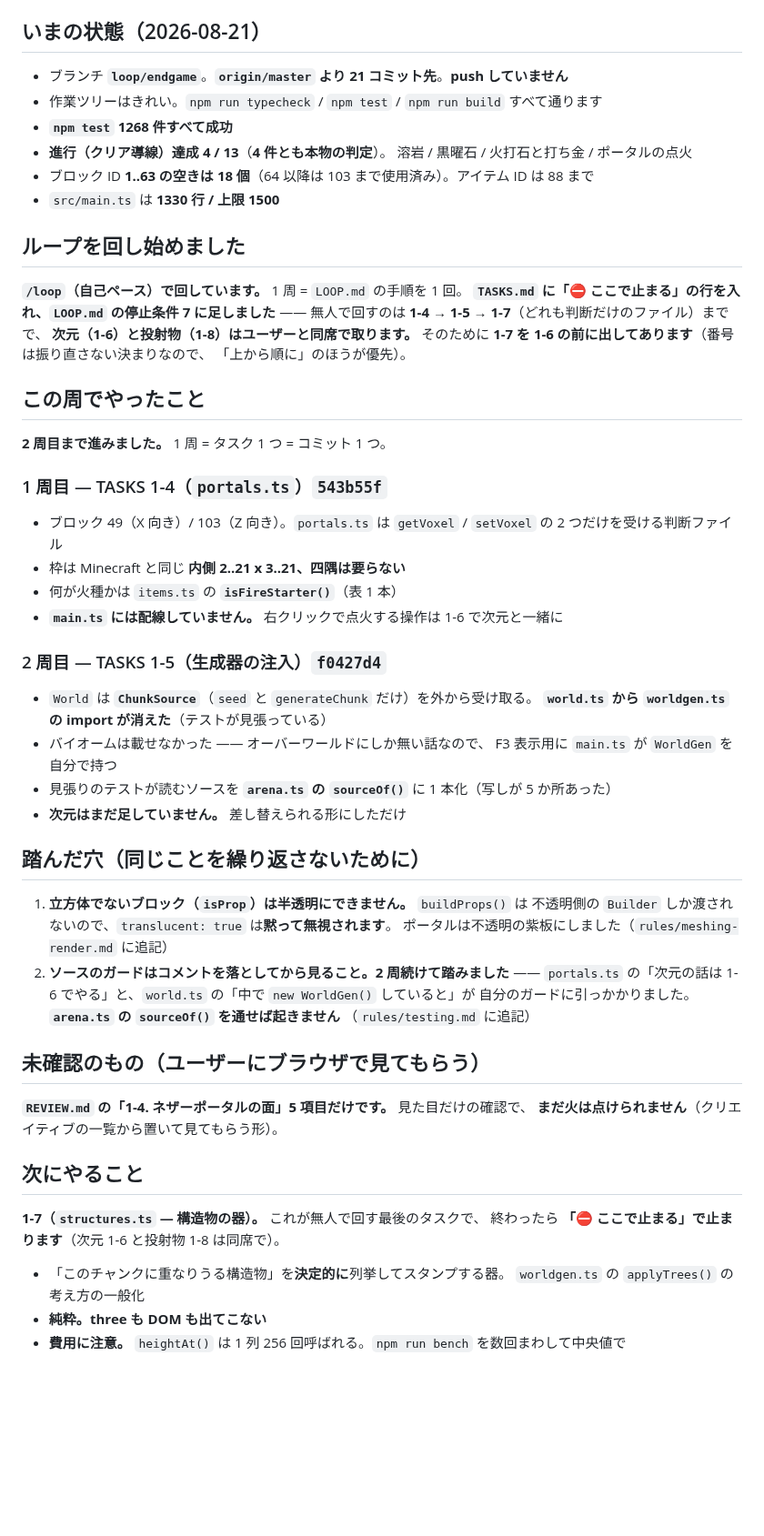
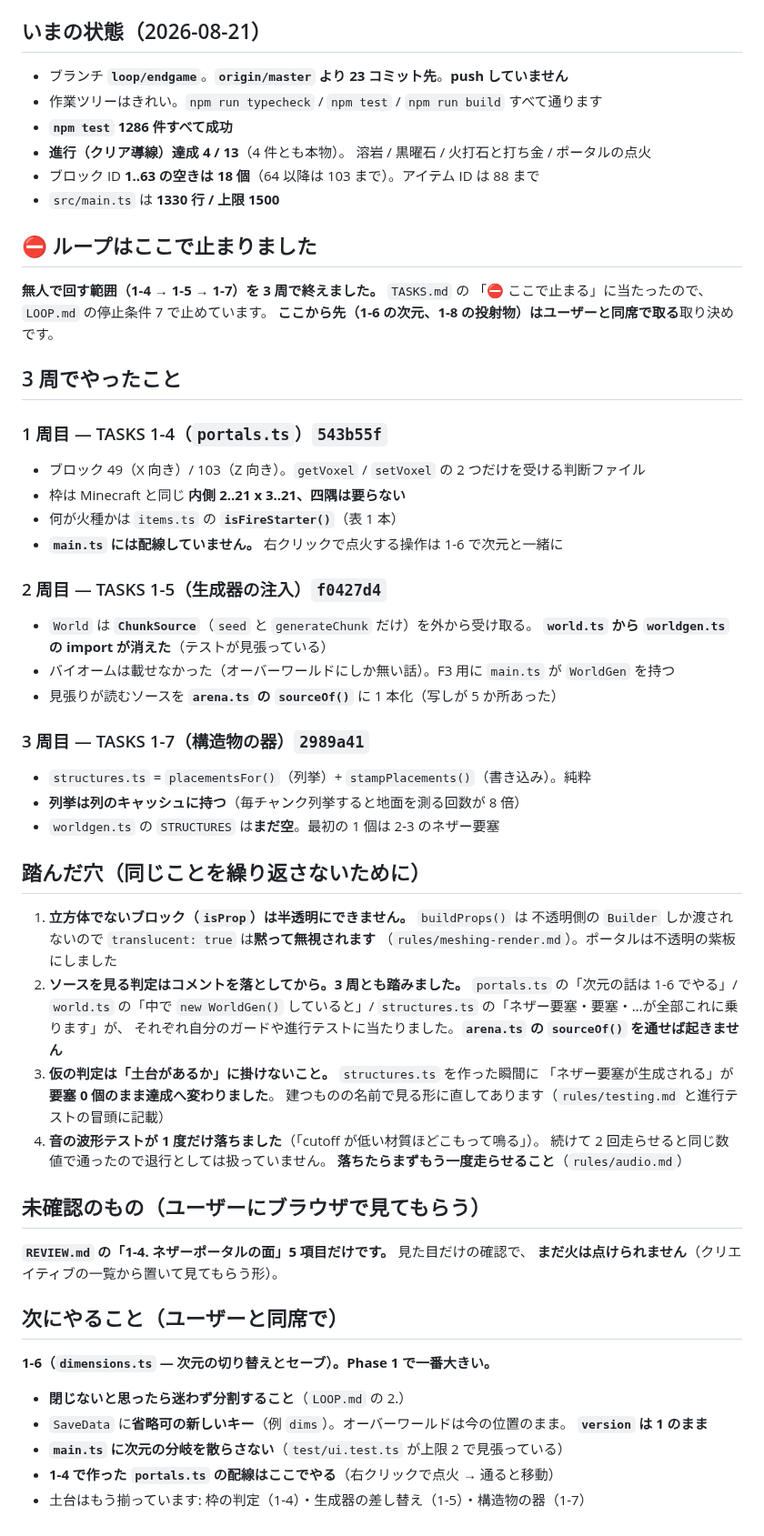
Before and after one commit to Kousei102/voxel-sandbox, a Markdown page: HANDOFF.md, the part around the change. Shown at 91% size. Drawn GitHub-style; blank space fills up the shorter version.

Commit message:
HANDOFF.md を「⛔ ここで止まる」で止めた状態に書き直す
Co-Authored-By: Claude Opus 5 <noreply@anthropic.com>
Claude-Session: https://claude.ai/code/session_01UmfqJKbVg6ZjetQpt5BaTC

```diff
--- a/HANDOFF.md
+++ b/HANDOFF.md
@@ -6,31 +6,25 @@
 
 ## いまの状態（2026-08-21）
 
-- ブランチ **`loop/endgame`**。**`origin/master` より 21 コミット先**。**push していません**
+- ブランチ **`loop/endgame`**。**`origin/master` より 23 コミット先**。**push していません**
 - 作業ツリーはきれい。`npm run typecheck` / `npm test` / `npm run build` すべて通ります
-- **`npm test` 1268 件すべて成功**
-- **進行（クリア導線）達成 4 / 13**（**4 件とも本物の判定**）。
+- **`npm test` 1286 件すべて成功**
+- **進行（クリア導線）達成 4 / 13**（4 件とも本物）。
   溶岩 / 黒曜石 / 火打石と打ち金 / ポータルの点火
-- ブロック ID **1..63 の空きは 18 個**（64 以降は 103 まで使用済み）。アイテム ID は 88 まで
+- ブロック ID **1..63 の空きは 18 個**（64 以降は 103 まで）。アイテム ID は 88 まで
 - `src/main.ts` は **1330 行 / 上限 1500**
 
-## ループを回し始めました
+## ⛔ ループはここで止まりました
 
-**`/loop`（自己ペース）で回しています。** 1 周 = `LOOP.md` の手順を 1 回。
-**`TASKS.md` に「⛔ ここで止まる」の行を入れ、`LOOP.md` の停止条件 7 に足しました** ——
-無人で回すのは **1-4 → 1-5 → 1-7**（どれも判断だけのファイル）までで、
-**次元（1-6）と投射物（1-8）はユーザーと同席で取ります。**
-そのために **1-7 を 1-6 の前に出してあります**（番号は振り直さない決まりなので、
-「上から順に」のほうが優先）。
+**無人で回す範囲（1-4 → 1-5 → 1-7）を 3 周で終えました。** `TASKS.md` の
+「⛔ ここで止まる」に当たったので、`LOOP.md` の停止条件 7 で止めています。
+**ここから先（1-6 の次元、1-8 の投射物）はユーザーと同席で取る**取り決めです。
 
-## この周でやったこと
-
-**2 周目まで進みました。** 1 周 = タスク 1 つ = コミット 1 つ。
+## 3 周でやったこと
 
 ### 1 周目 — TASKS 1-4（`portals.ts`）`543b55f`
 
-- ブロック 49（X 向き）/ 103（Z 向き）。`portals.ts` は `getVoxel` / `setVoxel` の
-  2 つだけを受ける判断ファイル
+- ブロック 49（X 向き）/ 103（Z 向き）。`getVoxel` / `setVoxel` の 2 つだけを受ける判断ファイル
 - 枠は Minecraft と同じ **内側 2..21 x 3..21、四隅は要らない**
 - 何が火種かは `items.ts` の **`isFireStarter()`**（表 1 本）
 - **`main.ts` には配線していません。** 右クリックで点火する操作は 1-6 で次元と一緒に
@@ -39,32 +33,43 @@
 
 - `World` は **`ChunkSource`**（`seed` と `generateChunk` だけ）を外から受け取る。
   **`world.ts` から `worldgen.ts` の import が消えた**（テストが見張っている）
-- バイオームは載せなかった —— オーバーワールドにしか無い話なので、
-  F3 表示用に `main.ts` が `WorldGen` を自分で持つ
-- 見張りのテストが読むソースを **`arena.ts` の `sourceOf()`** に 1 本化（写しが 5 か所あった）
-- **次元はまだ足していません。** 差し替えられる形にしただけ
+- バイオームは載せなかった（オーバーワールドにしか無い話）。F3 用に `main.ts` が `WorldGen` を持つ
+- 見張りが読むソースを **`arena.ts` の `sourceOf()`** に 1 本化（写しが 5 か所あった）
+
+### 3 周目 — TASKS 1-7（構造物の器）`2989a41`
+
+- `structures.ts` = `placementsFor()`（列挙）+ `stampPlacements()`（書き込み）。純粋
+- **列挙は列のキャッシュに持つ**（毎チャンク列挙すると地面を測る回数が 8 倍）
+- `worldgen.ts` の `STRUCTURES` は**まだ空**。最初の 1 個は 2-3 のネザー要塞
 
 ## 踏んだ穴（同じことを繰り返さないために）
 
 1. **立方体でないブロック（`isProp`）は半透明にできません。** `buildProps()` は
-   不透明側の `Builder` しか渡されないので、`translucent: true` は**黙って無視されます**。
-   ポータルは不透明の紫板にしました（`rules/meshing-render.md` に追記）
-2. **ソースのガードはコメントを落としてから見ること。2 周続けて踏みました** ——
-   `portals.ts` の「次元の話は 1-6 でやる」と、`world.ts` の「中で `new WorldGen()` していると」が
-   自分のガードに引っかかりました。**`arena.ts` の `sourceOf()` を通せば起きません**
-   （`rules/testing.md` に追記）
+   不透明側の `Builder` しか渡されないので `translucent: true` は**黙って無視されます**
+   （`rules/meshing-render.md`）。ポータルは不透明の紫板にしました
+2. **ソースを見る判定はコメントを落としてから。3 周とも踏みました。**
+   `portals.ts` の「次元の話は 1-6 でやる」/ `world.ts` の「中で `new WorldGen()` していると」/
+   `structures.ts` の「ネザー要塞・要塞・…が全部これに乗ります」が、
+   それぞれ自分のガードや進行テストに当たりました。**`arena.ts` の `sourceOf()` を通せば起きません**
+3. **仮の判定は「土台があるか」に掛けないこと。** `structures.ts` を作った瞬間に
+   「ネザー要塞が生成される」が**要塞 0 個のまま達成へ変わりました**。
+   建つものの名前で見る形に直してあります（`rules/testing.md` と進行テストの冒頭に記載）
+4. **音の波形テストが 1 度だけ落ちました**（「cutoff が低い材質ほどこもって鳴る」）。
+   続けて 2 回走らせると同じ数値で通ったので退行としては扱っていません。
+   **落ちたらまずもう一度走らせること**（`rules/audio.md`）
 
 ## 未確認のもの（ユーザーにブラウザで見てもらう）
 
 **`REVIEW.md` の「1-4. ネザーポータルの面」5 項目だけです。** 見た目だけの確認で、
 **まだ火は点けられません**（クリエイティブの一覧から置いて見てもらう形）。
 
-## 次にやること
+## 次にやること（**ユーザーと同席で**）
 
-**1-7（`structures.ts` — 構造物の器）。** これが無人で回す最後のタスクで、
-終わったら **「⛔ ここで止まる」で止まります**（次元 1-6 と投射物 1-8 は同席で）。
+**1-6（`dimensions.ts` — 次元の切り替えとセーブ）。Phase 1 で一番大きい。**
 
-- 「このチャンクに重なりうる構造物」を**決定的に**列挙してスタンプする器。
-  `worldgen.ts` の `applyTrees()` の考え方の一般化
-- **純粋。three も DOM も出てこない**
-- **費用に注意。** `heightAt()` は 1 列 256 回呼ばれる。`npm run bench` を数回まわして中央値で
+- **閉じないと思ったら迷わず分割すること**（`LOOP.md` の 2.）
+- `SaveData` に**省略可の新しいキー**（例 `dims`）。オーバーワールドは今の位置のまま。
+  **`version` は 1 のまま**
+- **`main.ts` に次元の分岐を散らさない**（`test/ui.test.ts` が上限 2 で見張っている）
+- **1-4 で作った `portals.ts` の配線はここでやる**（右クリックで点火 → 通ると移動）
+- 土台はもう揃っています: 枠の判定（1-4）・生成器の差し替え（1-5）・構造物の器（1-7）
```
